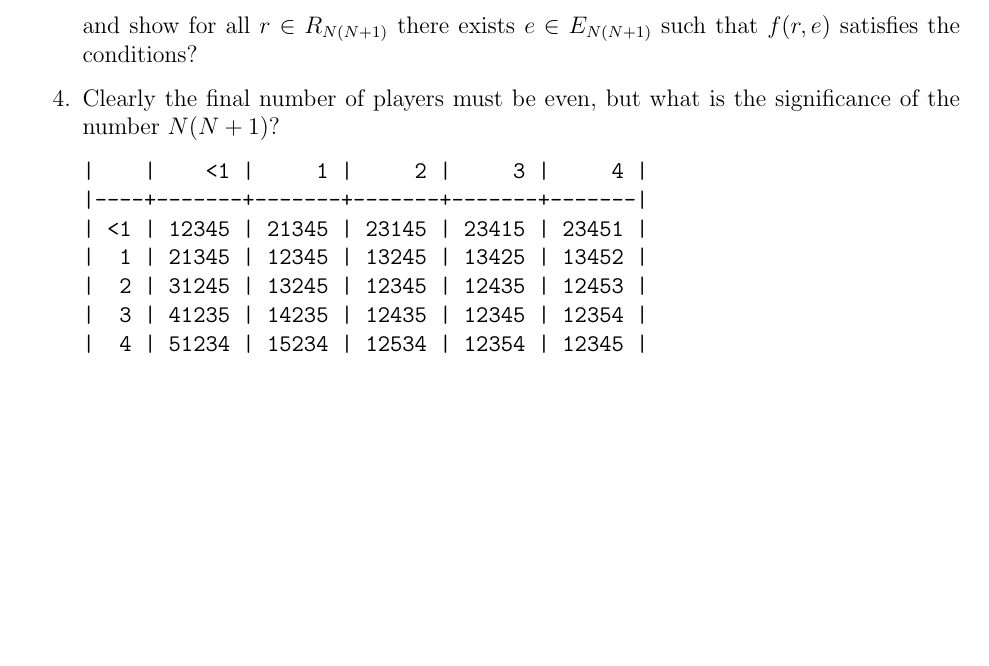
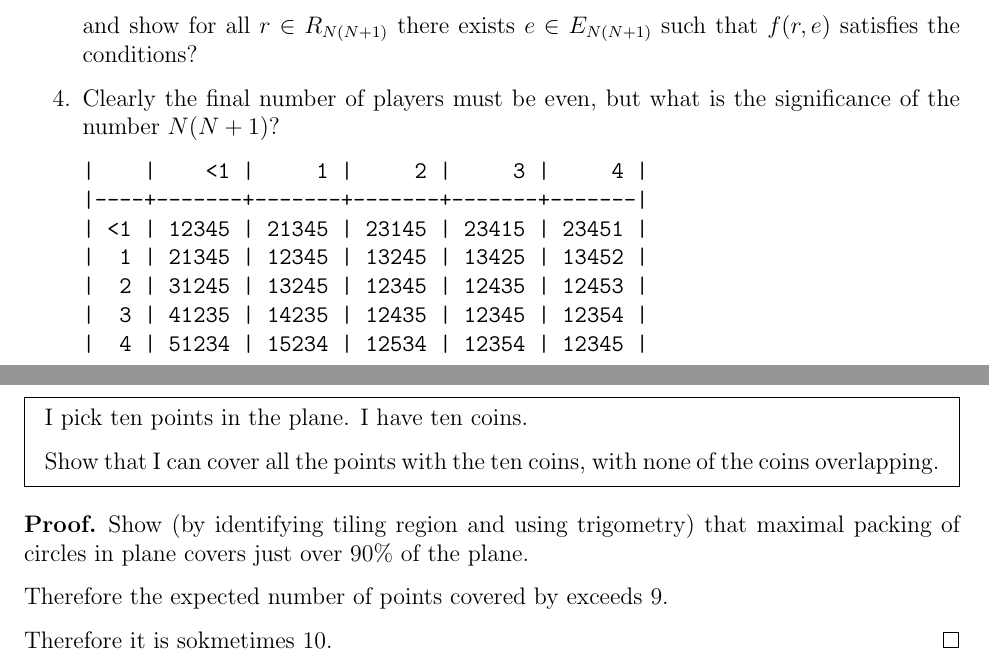
Before and after one commit to dandavison/mathematics, a LaTeX document (puzzles.tex): part of page 3 of 3 before the commit and two parts of pages 3 and 4 of 4 after it, the two joined at a grey line, cut so that both start at the same text, the shorter picture padded with empty space. Compiled offline with pdfLaTeX.

Commit message:
Coin puzzle

```diff
--- a/puzzles.tex
+++ b/puzzles.tex
@@ -83,4 +83,19 @@ line is internal is equal to the
 \end{verbatim}
 \end{enumerate}
 
+\newpage
+\begin{mdframed}
+   I pick ten points in the plane. I have ten coins.
+
+   Show that I can cover all the points with the ten coins, with none of the coins overlapping.
+\end{mdframed}
+
+\begin{proof}
+  Show (by identifying tiling region and using trigometry) that maximal packing of circles in plane
+  covers just over $90\%$ of the plane.
+
+  Therefore the expected number of points covered by exceeds 9.
+
+  Therefore it is sokmetimes 10.
+\end{proof}
 \end{document}
```
Also changed, not shown: puzzles.tex (2 more changed lines).
